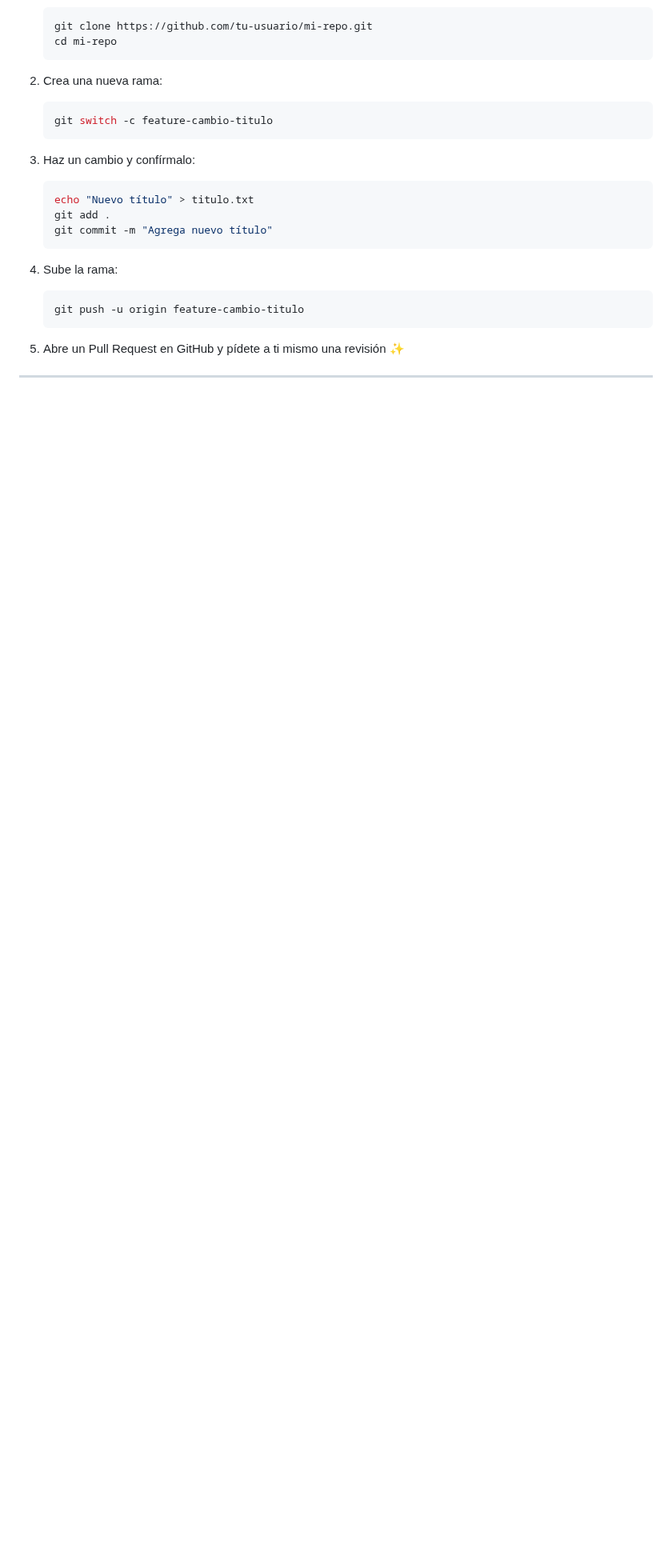
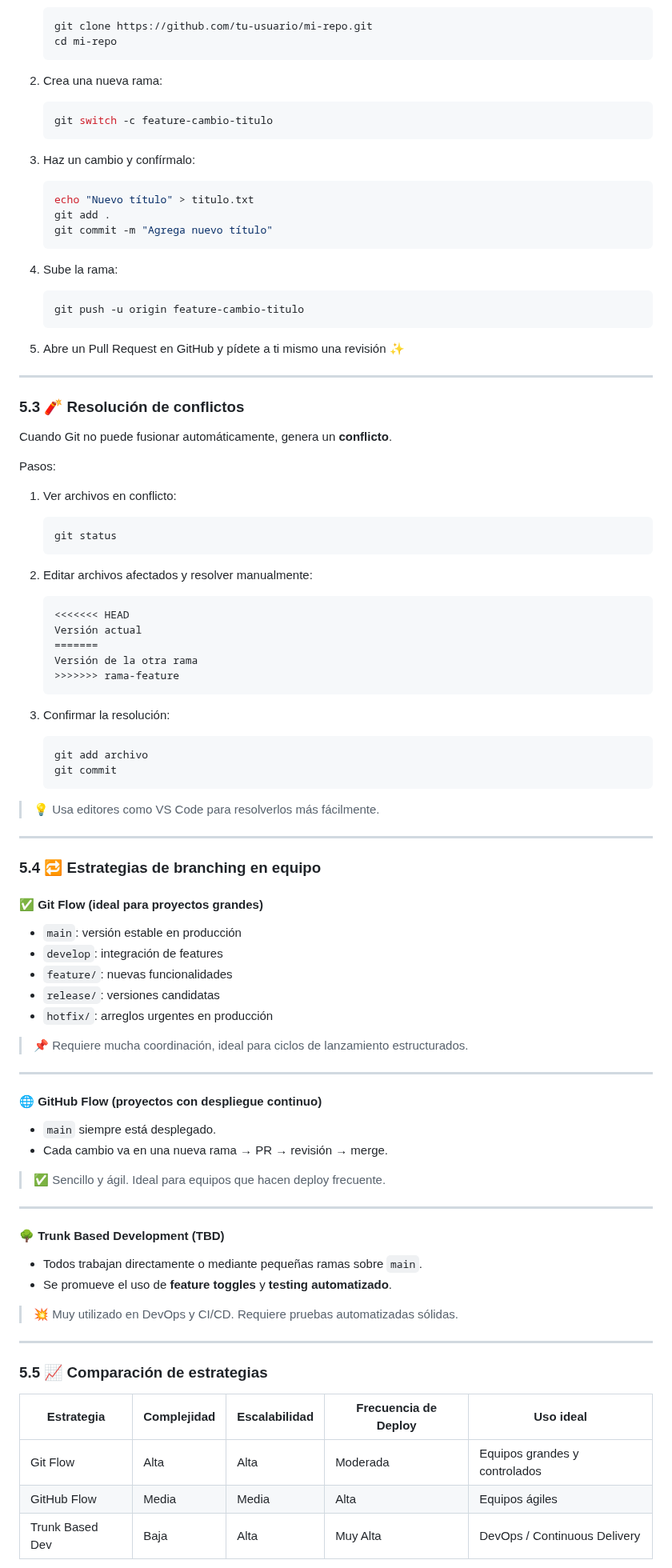
Before and after one commit to Bryared/Guia-completa-de-GitHub, a Markdown page: Documentos/05-ramas-flujos.md, the part around one of its changes. Shown at 80% size. Rendered like a GitHub page; blank space fills up the shorter version.

````diff
--- a/Documentos/05-ramas-flujos.md
+++ b/Documentos/05-ramas-flujos.md
@@ -157,4 +204,74 @@ git push origin mi-feature
 5. Abre un Pull Request en GitHub y pídete a ti mismo una revisión ✨
 
 ---
+### 5.3 🧨 Resolución de conflictos
 
+Cuando Git no puede fusionar automáticamente, genera un **conflicto**.
+
+Pasos:
+
+1. Ver archivos en conflicto:
+
+   ```bash
+   git status
+   ```
+2. Editar archivos afectados y resolver manualmente:
+
+   ```txt
+   <<<<<<< HEAD
+   Versión actual
+   =======
+   Versión de la otra rama
+   >>>>>>> rama-feature
+   ```
+3. Confirmar la resolución:
+
+   ```bash
+   git add archivo
+   git commit
+   ```
+
+> 💡 Usa editores como VS Code para resolverlos más fácilmente.
+
+---
+
+### 5.4 🔁 Estrategias de branching en equipo
+
+#### ✅ Git Flow (ideal para proyectos grandes)
+
+* `main`: versión estable en producción
+* `develop`: integración de features
+* `feature/`: nuevas funcionalidades
+* `release/`: versiones candidatas
+* `hotfix/`: arreglos urgentes en producción
+
+> 📌 Requiere mucha coordinación, ideal para ciclos de lanzamiento estructurados.
+
+---
+
+#### 🌐 GitHub Flow (proyectos con despliegue continuo)
+
+* `main` siempre está desplegado.
+* Cada cambio va en una nueva rama → PR → revisión → merge.
+
+> ✅ Sencillo y ágil. Ideal para equipos que hacen deploy frecuente.
+
+---
+
+#### 🌳 Trunk Based Development (TBD)
+
+* Todos trabajan directamente o mediante pequeñas ramas sobre `main`.
+* Se promueve el uso de **feature toggles** y **testing automatizado**.
+
+> 💥 Muy utilizado en DevOps y CI/CD. Requiere pruebas automatizadas sólidas.
+
+---
+
+### 5.5 📈 Comparación de estrategias
+
+| Estrategia      | Complejidad | Escalabilidad | Frecuencia de Deploy | Uso ideal                     |
+| --------------- | ----------- | ------------- | -------------------- | ----------------------------- |
+| Git Flow        | Alta        | Alta          | Moderada             | Equipos grandes y controlados |
+| GitHub Flow     | Media       | Media         | Alta                 | Equipos ágiles                |
+| Trunk Based Dev | Baja        | Alta          | Muy Alta             | DevOps / Continuous Delivery  |
+
````
Also changed, not shown: other parts of Documentos/05-ramas-flujos.md (+77 -1 lines).
